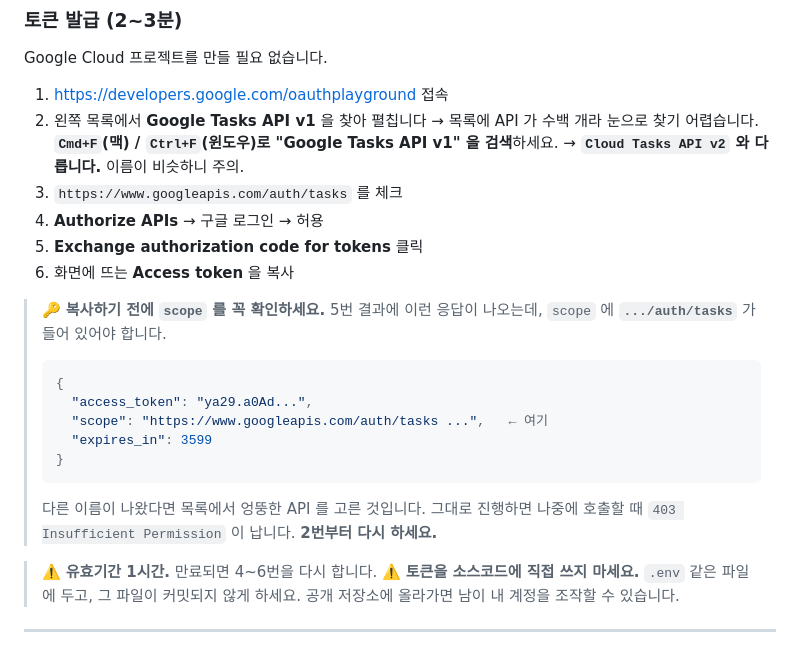
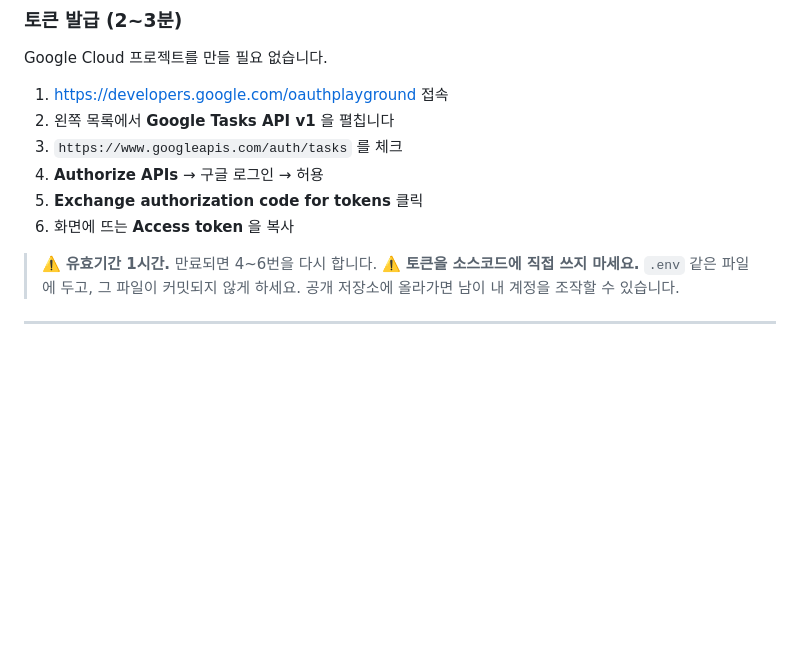
Before and after one commit to H4R4n9/my-google-task-mcp, a Markdown page: README.md, the part around one of its changes. Drawn GitHub-style; blank space fills up the shorter version.

````diff
--- a/README.md
+++ b/README.md
@@ -44,25 +44,11 @@
 Google Cloud 프로젝트를 만들 필요 없습니다.
 
 1. <https://developers.google.com/oauthplayground> 접속
-2. 왼쪽 목록에서 **Google Tasks API v1** 을 찾아 펼칩니다
-   → 목록에 API 가 수백 개라 눈으로 찾기 어렵습니다. **`Cmd+F`(맥) / `Ctrl+F`(윈도우)로 "Google Tasks API v1" 을 검색**하세요.
-   → **`Cloud Tasks API v2` 와 다릅니다.** 이름이 비슷하니 주의.
+2. 왼쪽 목록에서 **Google Tasks API v1** 을 펼칩니다
 3. `https://www.googleapis.com/auth/tasks` 를 체크
 4. **Authorize APIs** → 구글 로그인 → 허용
 5. **Exchange authorization code for tokens** 클릭
 6. 화면에 뜨는 **Access token** 을 복사
-
-> 🔑 **복사하기 전에 `scope` 를 꼭 확인하세요.** 5번 결과에 이런 응답이 나오는데, `scope` 에 **`.../auth/tasks`** 가 들어 있어야 합니다.
->
-> ```json
-> {
->   "access_token": "ya29.a0Ad...",
->   "scope": "https://www.googleapis.com/auth/tasks ...",   ← 여기
->   "expires_in": 3599
-> }
-> ```
->
-> 다른 이름이 나왔다면 목록에서 엉뚱한 API 를 고른 것입니다. 그대로 진행하면 나중에 호출할 때 `403 Insufficient Permission` 이 납니다. **2번부터 다시 하세요.**
 
 > ⚠️ **유효기간 1시간.** 만료되면 4~6번을 다시 합니다.
 > ⚠️ **토큰을 소스코드에 직접 쓰지 마세요.** `.env` 같은 파일에 두고, 그 파일이 커밋되지 않게 하세요. 공개 저장소에 올라가면 남이 내 계정을 조작할 수 있습니다.
````
Also changed, not shown: other parts of README.md (+1 -67 lines).
